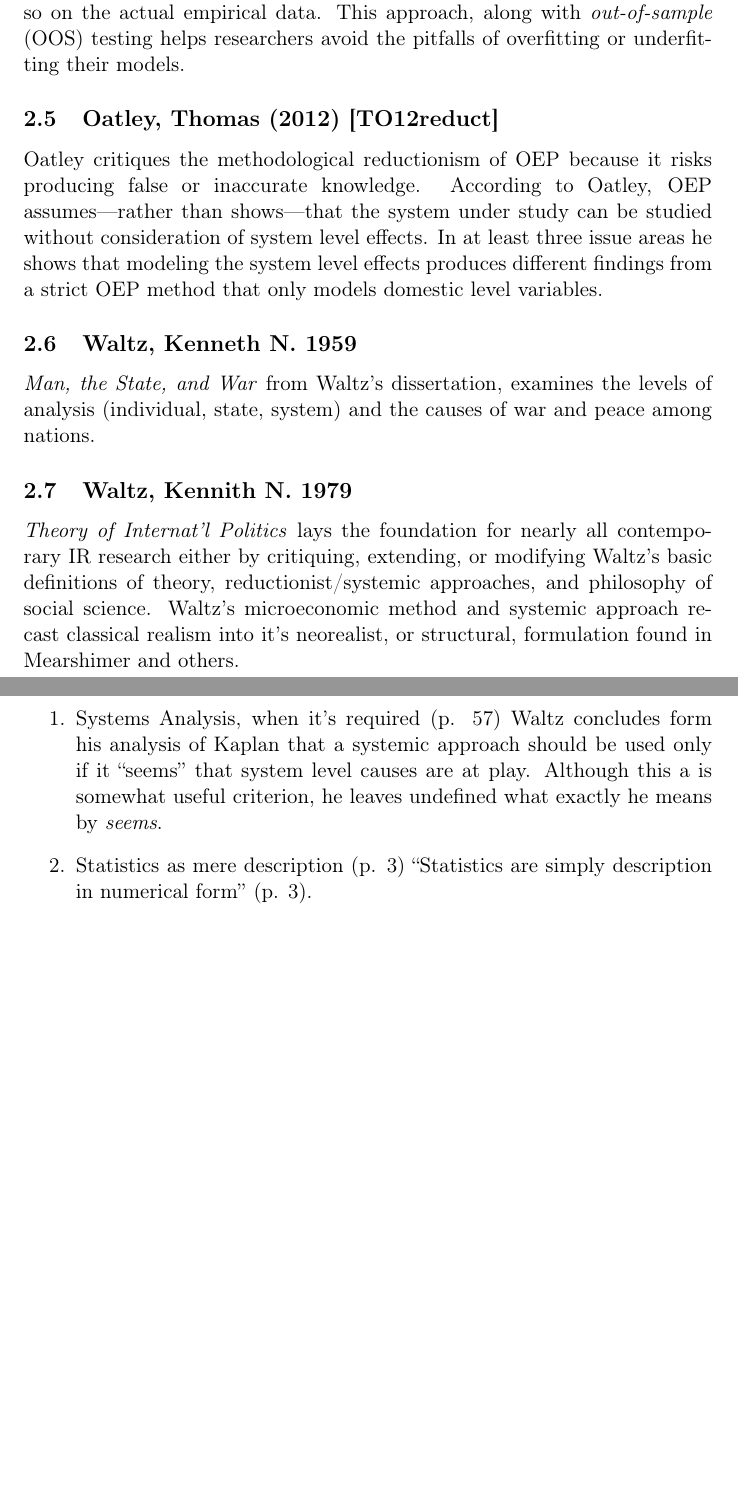
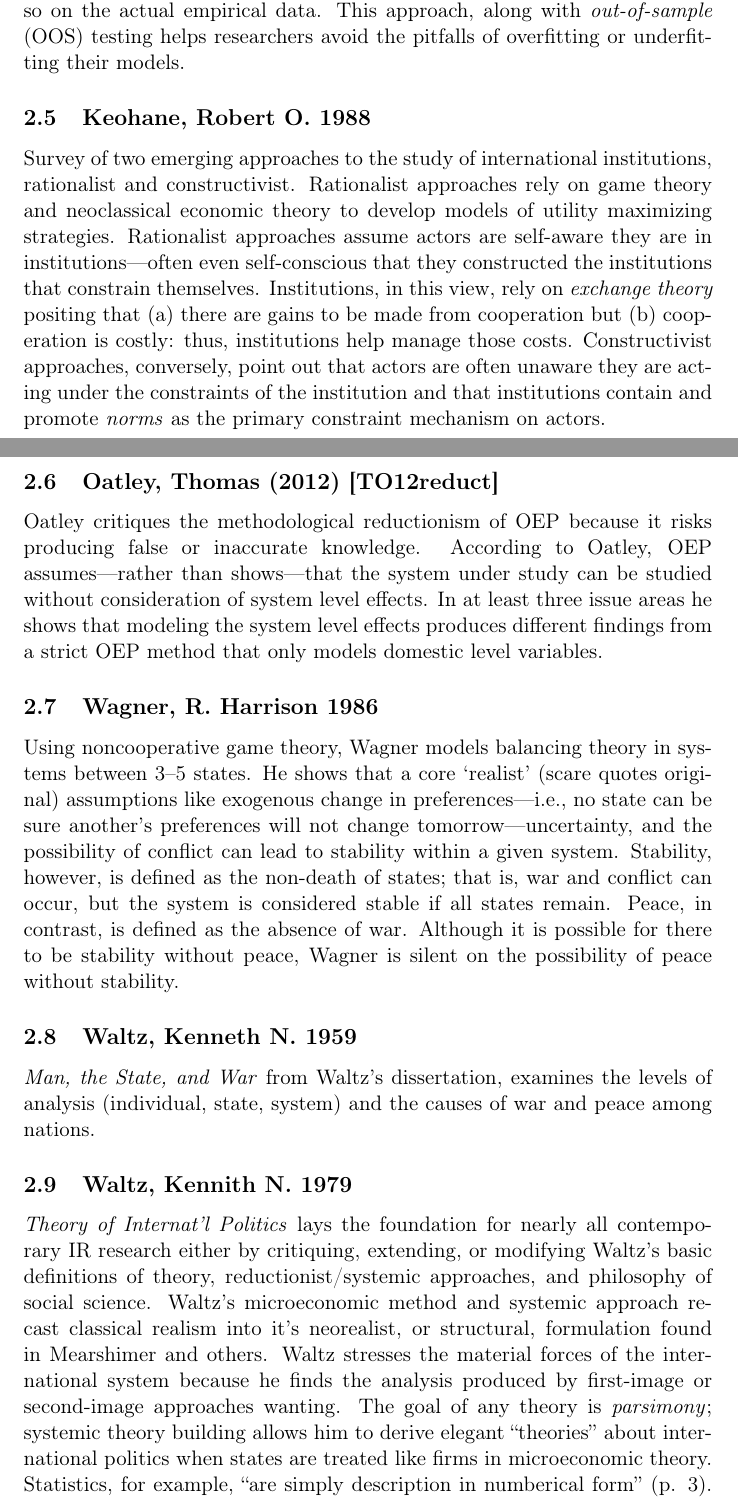
Before and after one commit to lukemperez/IR_Comp_Exam, a LaTeX document (IR_Study.tex): two parts of pages 5 and 6 of 6 before the commit and two parts of pages 5 and 6 of 7 after it, joined at a grey line, cut so that both start at the same text, the shorter picture padded with empty space. Compiled offline with pdfLaTeX.

Commit message:
revisions to master org file: updated pdf, added tex files

```diff
--- a/IR_Study.tex
+++ b/IR_Study.tex
@@ -264,8 +253,23 @@ model against a closer approximation of the Data Generating Process
 (DGP) before doing so on the actual empirical data. This approach,
 along with \emph{out-of-sample} (OOS) testing helps researchers avoid the
 pitfalls of overfitting or underfitting their models.
+\subsection{Keohane, Robert O. 1988}
+\label{sec-2-5}
+Survey of two emerging approaches to the study of international
+institutions, rationalist and constructivist. Rationalist approaches
+rely on game theory and neoclassical economic theory to develop models
+of utility maximizing strategies. Rationalist approaches assume actors
+are self-aware they are in institutions---often even self-conscious
+that they constructed the institutions that constrain
+themselves. Institutions, in this view, rely on \emph{exchange theory}
+positing that (a) there are gains to be made from cooperation but (b)
+cooperation is costly: thus, institutions help manage those
+costs. Constructivist approaches, conversely, point out that actors
+are often unaware they are acting under the constraints of the
+institution and that institutions contain and promote \emph{norms} as the
+primary constraint mechanism on actors.
 \subsection{Oatley, Thomas (2012) [TO12reduct]}
-\label{sec-2-5}
+\label{sec-2-6}
 Oatley critiques the methodological reductionism of OEP because it
 risks producing false or inaccurate knowledge. According to Oatley,
 OEP assumes---rather than shows---that the system under study can be
@@ -273,26 +277,36 @@ studied without consideration of system level effects. In at least
 three issue areas he shows that modeling the system level effects
 produces different findings from a strict OEP method that only models
 domestic level variables.
+\subsection{Wagner, R. Harrison 1986}
+\label{sec-2-7}
+Using noncooperative game theory, Wagner models balancing theory in
+systems between 3--5 states. He shows that a core `realist' (scare
+quotes original) assumptions like exogenous change in
+preferences---i.e., no state can be sure another's preferences will
+not change tomorrow---uncertainty, and the possibility of conflict can
+lead to stability within a given system. Stability, however, is
+defined as the non-death of states; that is, war and conflict can
+occur, but the system is considered stable if all states
+remain. Peace, in contrast, is defined as the absence of war. Although
+it is possible for there to be stability without peace, Wagner is
+silent on the possibility of peace without stability.
 \subsection{Waltz, Kenneth N. 1959}
-\label{sec-2-6}
+\label{sec-2-8}
 \emph{Man, the State, and War} from Waltz's dissertation, examines the
 levels of analysis (individual, state, system) and the causes of war
 and peace among nations.
 \subsection{Waltz, Kennith N. 1979}
-\label{sec-2-7}
+\label{sec-2-9}
 \emph{Theory of Internat'l Politics} lays the foundation for nearly
 all contemporary IR research either by critiquing, extending, or
 modifying Waltz's basic definitions of theory, reductionist/systemic
 approaches, and philosophy of social science. Waltz's microeconomic
 method and systemic approach recast classical realism into it's
-neorealist, or structural, formulation found in Mearshimer and others.
-\begin{enumerate}
-\item Systems Analysis, when it's required (p. 57)
-\label{sec-2-7-1}
-Waltz concludes form his analysis of Kaplan that a systemic approach
-should be used only if it ``seems'' that system level causes are at
-play. Although this a is somewhat useful criterion, he leaves
-undefined what exactly he means by \emph{seems}.
-\item Statistics as mere description (p. 3)
-\label{sec-2-7-2}
-``Statistics are simply description in numerical form'' (p. 3).
+neorealist, or structural, formulation found in Mearshimer and
+others. Waltz stresses the material forces of the international system
+because he finds the analysis produced by first-image or second-image
+approaches wanting. The goal of any theory is \emph{parsimony}; systemic
+theory building allows him to derive elegant ``theories'' about
+international politics when states are treated like firms in
+microeconomic theory. Statistics, for example, ``are simply description
+in numberical form'' (p. 3). What matters is not the quantitative (or
```
Also changed, not shown: IR_Study.pdf, IR_Study.tex (41 more changed lines), 1 other file.
